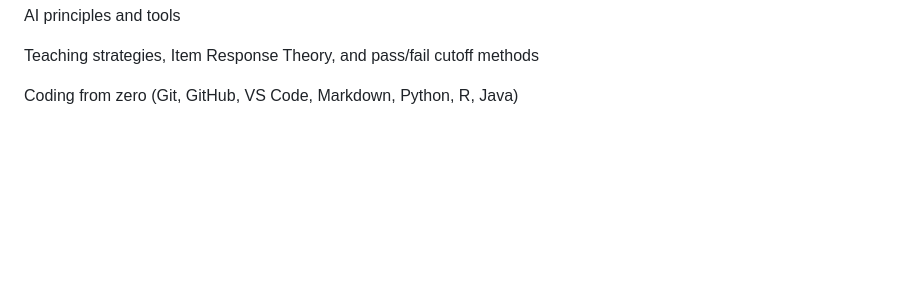
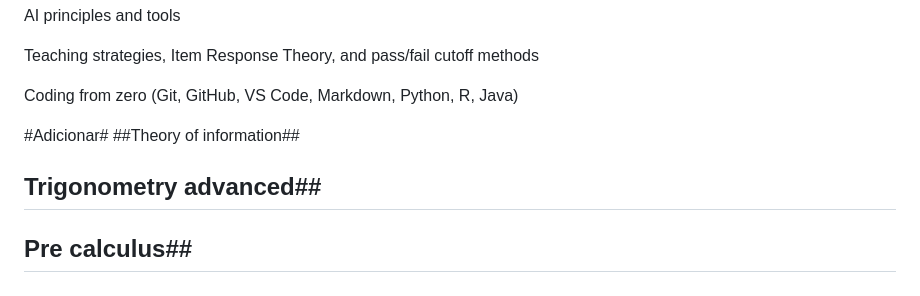
Before and after one commit to lucasmiachon-blip/week1-bayes-foundations, a Markdown page: README_Week.md, the part around the change. GitHub-like rendering; blank space fills up the shorter version.

```diff
--- a/README_Week.md
+++ b/README_Week.md
@@ -236,3 +236,8 @@ AI principles and tools
 Teaching strategies, Item Response Theory, and pass/fail cutoff methods
 
 Coding from zero (Git, GitHub, VS Code, Markdown, Python, R, Java)
+
+#Adicionar#
+##Theory of information##
+## Trigonometry advanced##
+## Pre calculus##
```
